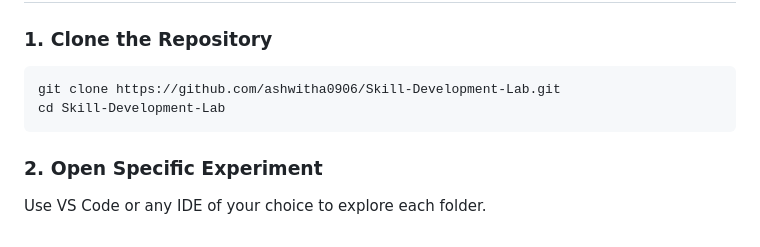
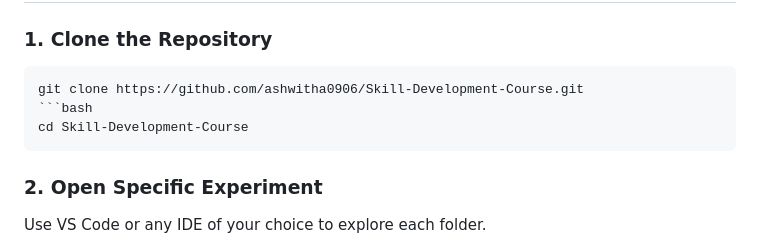
Before and after one commit to ashwitha0906/Skill-Development-Course, a Markdown page: README.md, the part around the change. Drawn GitHub-style.

`````diff
--- a/README.md
+++ b/README.md
@@ -53,8 +53,9 @@ Each folder contains code and files for a specific experiment, named accordingly
 
 ### 1. Clone the Repository
 ```bash
-git clone https://github.com/ashwitha0906/Skill-Development-Lab.git
-cd Skill-Development-Lab
+git clone https://github.com/ashwitha0906/Skill-Development-Course.git
+```bash
+cd Skill-Development-Course
 ````
 
 ### 2. Open Specific Experiment
`````
